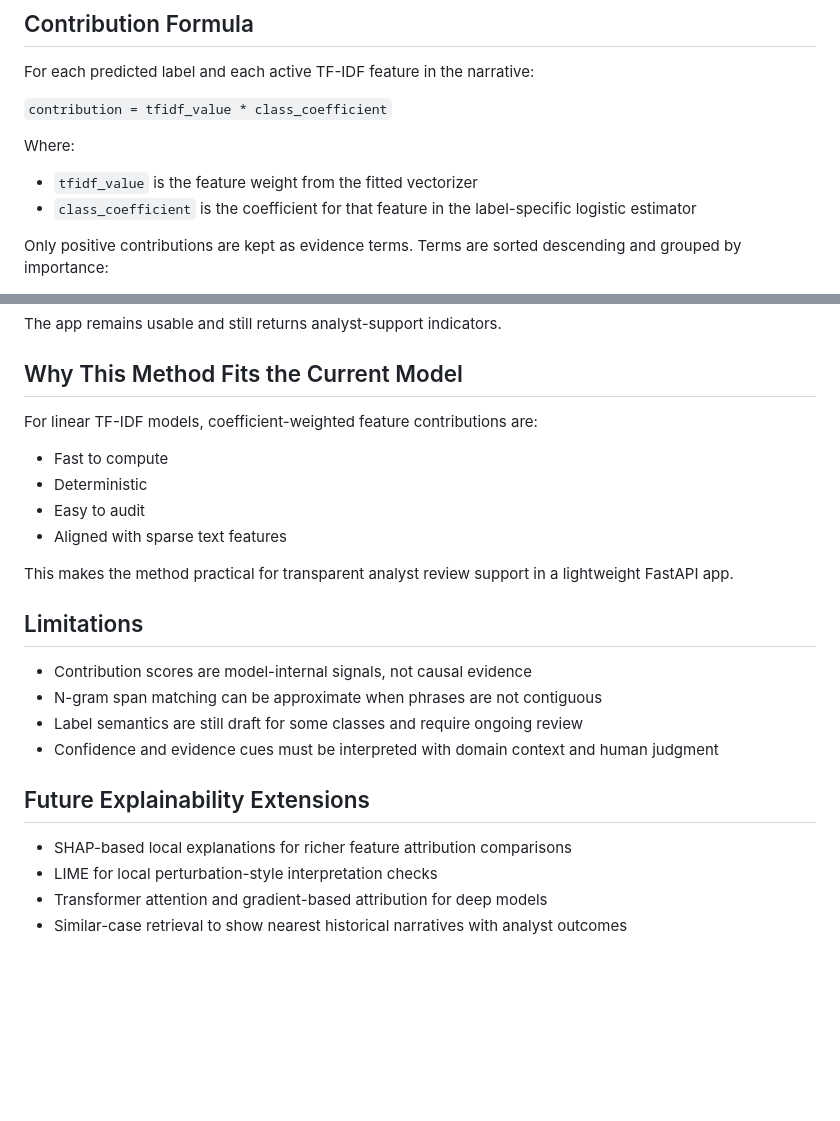
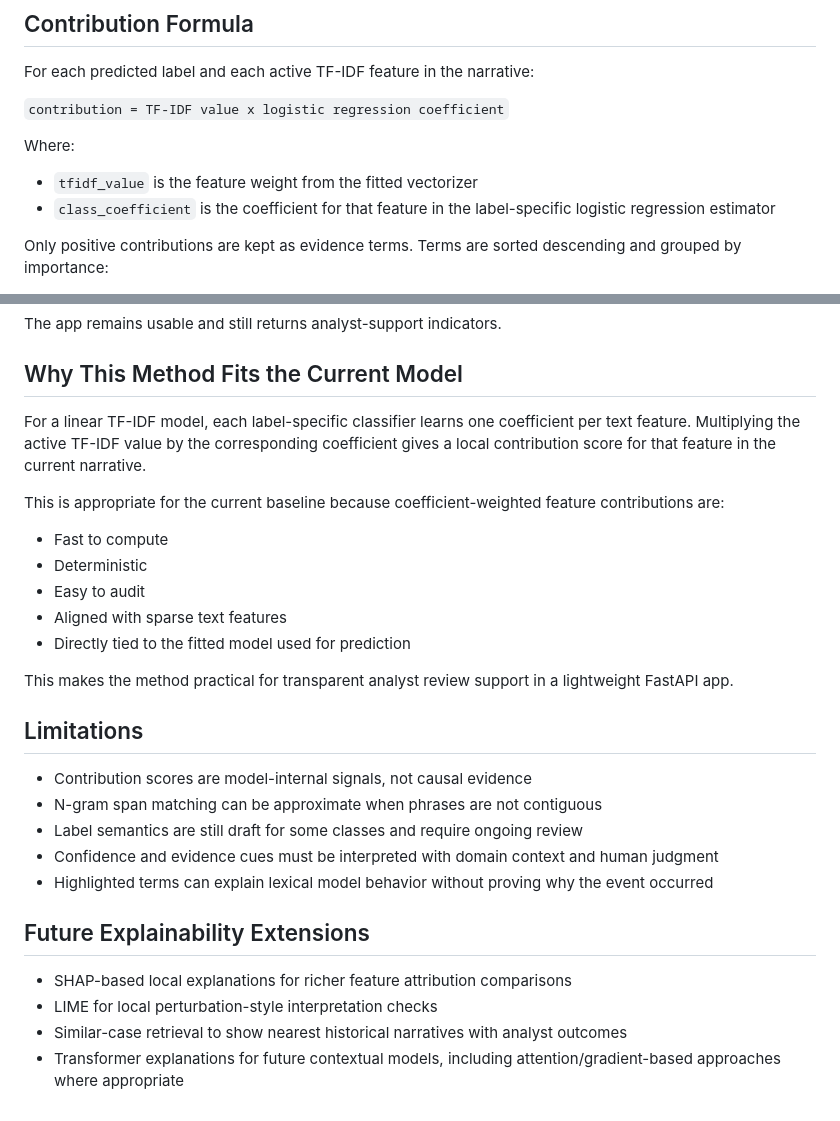
Before and after one commit to nana-kwame-safo/operations-root-cause-analytics-nlp, a Markdown page: docs/explainability.md, 2 parts joined by grey strips. Rendered like a GitHub page; blank space fills up the shorter version.

```diff
--- a/docs/explainability.md
+++ b/docs/explainability.md
@@ -13,12 +13,12 @@ The explainability method is designed for this model family and supports analyst
 
 For each predicted label and each active TF-IDF feature in the narrative:
 
-`contribution = tfidf_value * class_coefficient`
+`contribution = TF-IDF value x logistic regression coefficient`
 
 Where:
 
 - `tfidf_value` is the feature weight from the fitted vectorizer
-- `class_coefficient` is the coefficient for that feature in the label-specific logistic estimator
+- `class_coefficient` is the coefficient for that feature in the label-specific logistic regression estimator
 
 Only positive contributions are kept as evidence terms. Terms are sorted descending and grouped by importance:
 
@@ -44,12 +44,15 @@ The app remains usable and still returns analyst-support indicators.
 
 ## Why This Method Fits the Current Model
 
-For linear TF-IDF models, coefficient-weighted feature contributions are:
+For a linear TF-IDF model, each label-specific classifier learns one coefficient per text feature. Multiplying the active TF-IDF value by the corresponding coefficient gives a local contribution score for that feature in the current narrative.
+
+This is appropriate for the current baseline because coefficient-weighted feature contributions are:
 
 - Fast to compute
 - Deterministic
 - Easy to audit
 - Aligned with sparse text features
+- Directly tied to the fitted model used for prediction
 
 This makes the method practical for transparent analyst review support in a lightweight FastAPI app.
 
@@ -59,10 +62,11 @@ This makes the method practical for transparent analyst review support in a ligh
 - N-gram span matching can be approximate when phrases are not contiguous
 - Label semantics are still draft for some classes and require ongoing review
 - Confidence and evidence cues must be interpreted with domain context and human judgment
+- Highlighted terms can explain lexical model behavior without proving why the event occurred
 
 ## Future Explainability Extensions
 
 - SHAP-based local explanations for richer feature attribution comparisons
 - LIME for local perturbation-style interpretation checks
-- Transformer attention and gradient-based attribution for deep models
 - Similar-case retrieval to show nearest historical narratives with analyst outcomes
+- Transformer explanations for future contextual models, including attention/gradient-based approaches where appropriate
```
Also changed, not shown: README.md (+13 -1 lines), docs/release_notes_v0.2.0.md (added, +28 -0 lines), docs/visuals.md (+18 -0 lines), docs/images/analyst_view_dark.png (added), docs/images/analyst_view_light.png (added), docs/images/evidence_highlighting_dark.png (added), docs/images/evidence_highlighting_light.png (added), docs/images/explainable_prediction_dark.png (added), docs/images/explainable_prediction_light.png (added).
